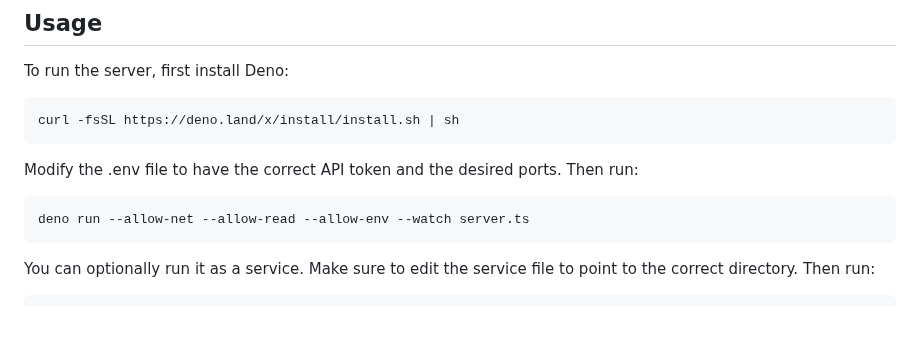
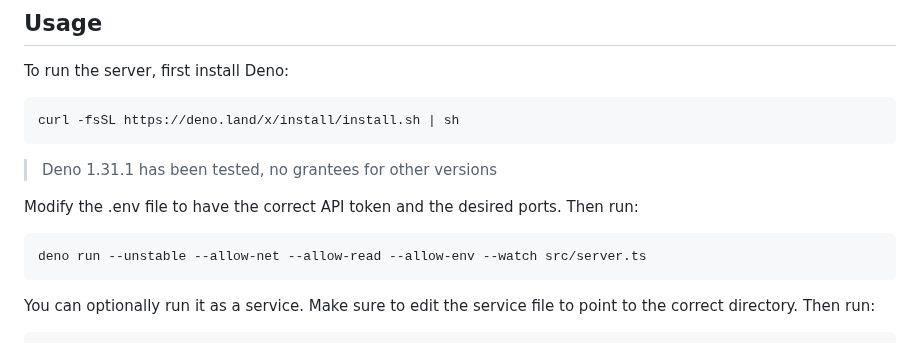
Before and after one commit to crisislab-platform/ingest-deno, a Markdown page: readme.md, the part around the change. Rendered like a GitHub page; blank space fills up the shorter version.

````diff
--- a/readme.md
+++ b/readme.md
@@ -21,11 +21,13 @@ To run the server, first install Deno:
 curl -fsSL https://deno.land/x/install/install.sh | sh
 ```
 
+> Deno 1.31.1 has been tested, no grantees for other versions
+
 Modify the .env file to have the correct API token and the desired ports.
 Then run:
 
 ```bash
-deno run --allow-net --allow-read --allow-env --watch server.ts
+deno run --unstable --allow-net --allow-read --allow-env --watch src/server.ts
 ```
 
 You can optionally run it as a service. Make sure to edit the service file to point to the correct directory. Then run:
````
